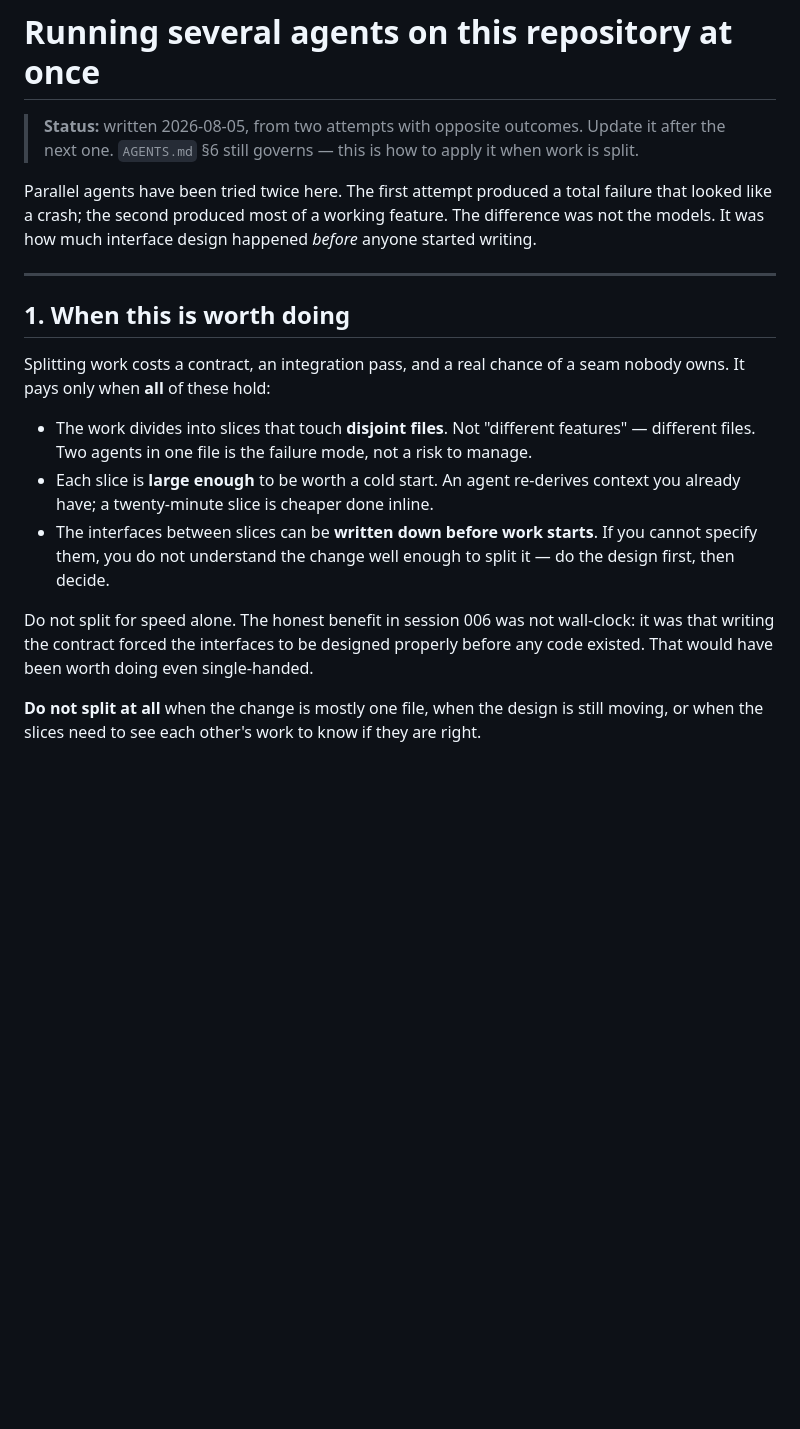
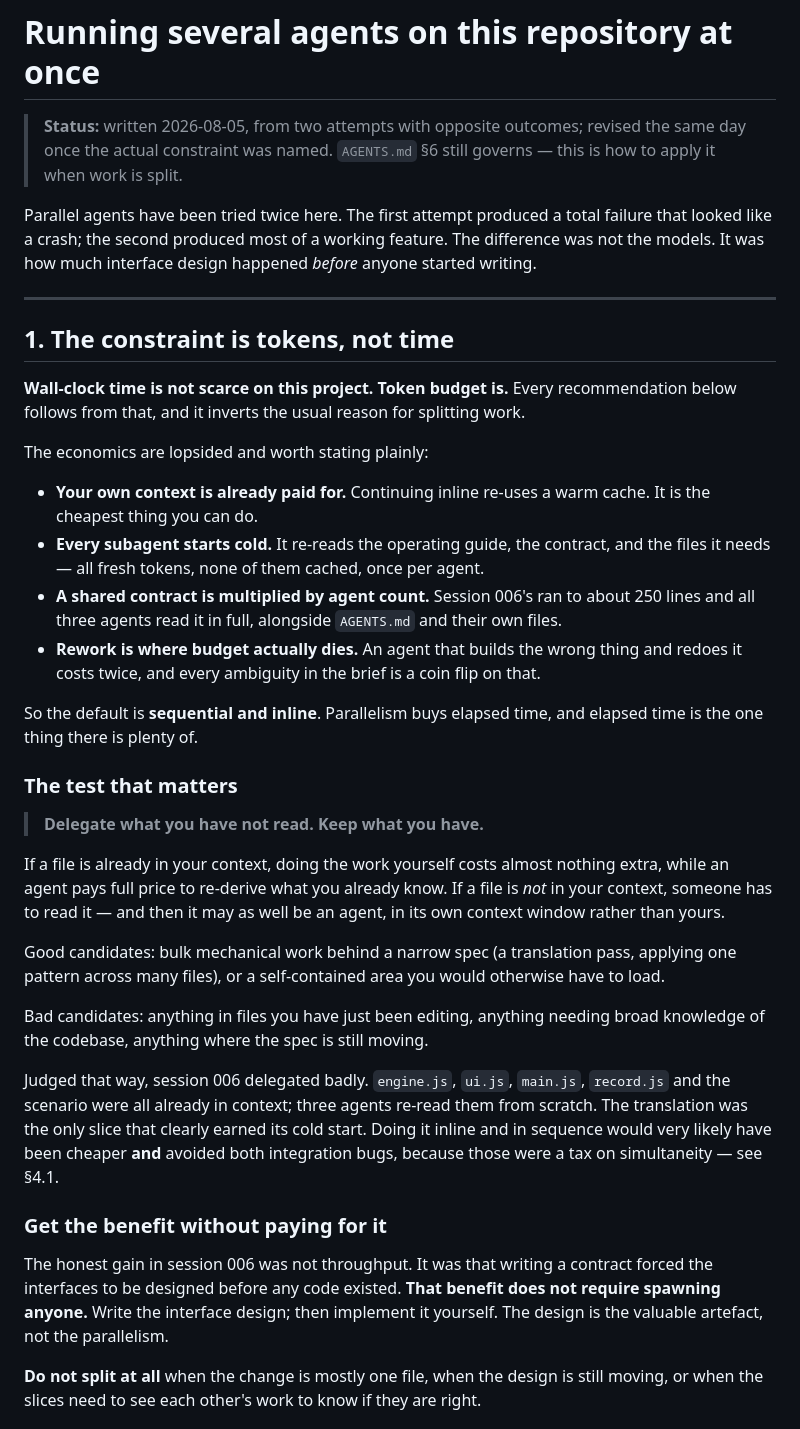
Before and after one commit to ArnoRoh/business_simulator, a Markdown page: docs/agent-orchestration.md, the part around one of its changes. GitHub-like rendering; blank space fills up the shorter version.

```diff
--- a/docs/agent-orchestration.md
+++ b/docs/agent-orchestration.md
@@ -1,7 +1,8 @@
 # Running several agents on this repository at once
 
-> **Status:** written 2026-08-05, from two attempts with opposite outcomes. Update it after
-> the next one. `AGENTS.md` §6 still governs — this is how to apply it when work is split.
+> **Status:** written 2026-08-05, from two attempts with opposite outcomes; revised the same
+> day once the actual constraint was named. `AGENTS.md` §6 still governs — this is how to
+> apply it when work is split.
 
 Parallel agents have been tried twice here. The first attempt produced a total failure that
 looked like a crash; the second produced most of a working feature. The difference was not
@@ -9,22 +10,52 @@ the models. It was how much interface design happened *before* anyone started wr
 
 ---
 
-## 1. When this is worth doing
+## 1. The constraint is tokens, not time
 
-Splitting work costs a contract, an integration pass, and a real chance of a seam nobody
-owns. It pays only when **all** of these hold:
+**Wall-clock time is not scarce on this project. Token budget is.** Every recommendation
+below follows from that, and it inverts the usual reason for splitting work.
 
-- The work divides into slices that touch **disjoint files**. Not "different features" —
-  different files. Two agents in one file is the failure mode, not a risk to manage.
-- Each slice is **large enough** to be worth a cold start. An agent re-derives context you
-  already have; a twenty-minute slice is cheaper done inline.
-- The interfaces between slices can be **written down before work starts**. If you cannot
-  specify them, you do not understand the change well enough to split it — do the design
-  first, then decide.
+The economics are lopsided and worth stating plainly:
 
-Do not split for speed alone. The honest benefit in session 006 was not wall-clock: it was
-that writing the contract forced the interfaces to be designed properly before any code
-existed. That would have been worth doing even single-handed.
+- **Your own context is already paid for.** Continuing inline re-uses a warm cache. It is
+  the cheapest thing you can do.
+- **Every subagent starts cold.** It re-reads the operating guide, the contract, and the
+  files it needs — all fresh tokens, none of them cached, once per agent.
+- **A shared contract is multiplied by agent count.** Session 006's ran to about 250 lines
+  and all three agents read it in full, alongside `AGENTS.md` and their own files.
+- **Rework is where budget actually dies.** An agent that builds the wrong thing and redoes
+  it costs twice, and every ambiguity in the brief is a coin flip on that.
+
+So the default is **sequential and inline**. Parallelism buys elapsed time, and elapsed
+time is the one thing there is plenty of.
+
+### The test that matters
+
+> **Delegate what you have not read. Keep what you have.**
+
+If a file is already in your context, doing the work yourself costs almost nothing extra,
+while an agent pays full price to re-derive what you already know. If a file is *not* in
+your context, someone has to read it — and then it may as well be an agent, in its own
+context window rather than yours.
+
+Good candidates: bulk mechanical work behind a narrow spec (a translation pass, applying one
+pattern across many files), or a self-contained area you would otherwise have to load.
+
+Bad candidates: anything in files you have just been editing, anything needing broad
+knowledge of the codebase, anything where the spec is still moving.
+
+Judged that way, session 006 delegated badly. `engine.js`, `ui.js`, `main.js`, `record.js`
+and the scenario were all already in context; three agents re-read them from scratch. The
+translation was the only slice that clearly earned its cold start. Doing it inline and in
+sequence would very likely have been cheaper **and** avoided both integration bugs, because
+those were a tax on simultaneity — see §4.1.
+
+### Get the benefit without paying for it
+
+The honest gain in session 006 was not throughput. It was that writing a contract forced the
+interfaces to be designed before any code existed. **That benefit does not require spawning
+anyone.** Write the interface design; then implement it yourself. The design is the valuable
+artefact, not the parallelism.
 
 **Do not split at all** when the change is mostly one file, when the design is still moving,
 or when the slices need to see each other's work to know if they are right.
```
Also changed, not shown: other parts of docs/agent-orchestration.md (+50 -14 lines), AGENTS.md (+7 -5 lines).
